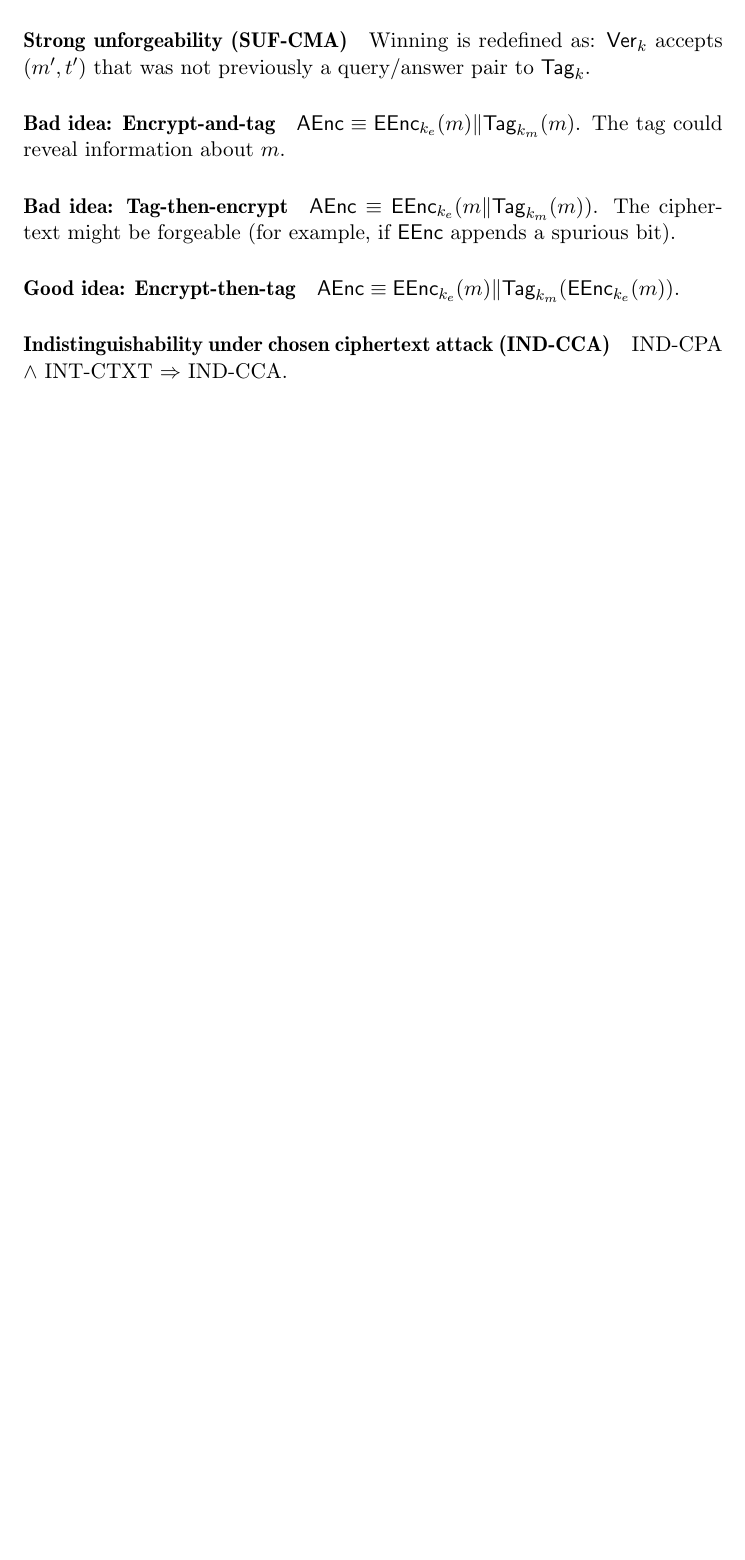
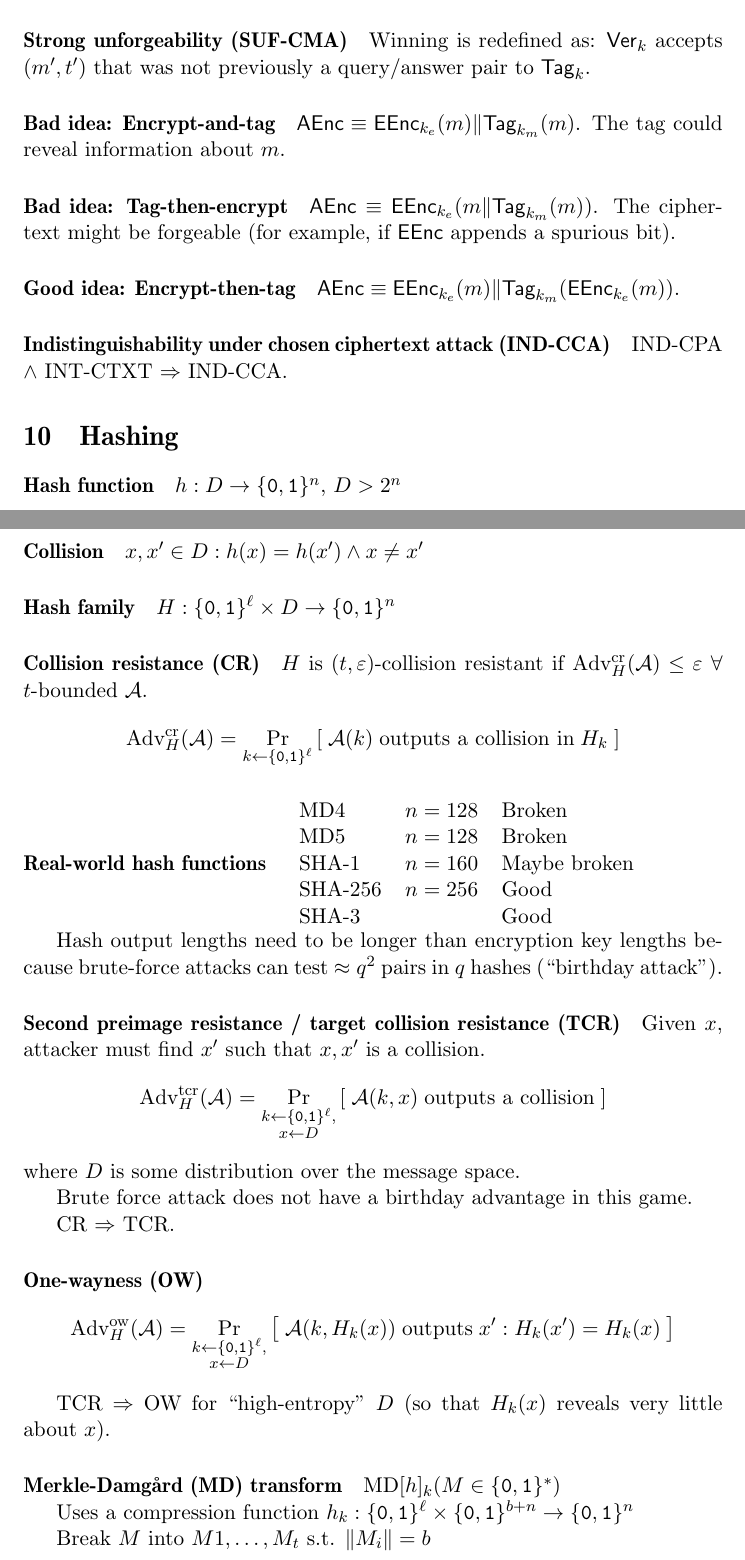
Before and after one commit to chris-martin/crypto-notes, a LaTeX document (crypto.tex): part of page 8 of 8 before the commit and two parts of pages 8 and 9 of 10 after it, the two joined at a grey line, cut so that both start at the same text, the shorter picture padded with empty space. Compiled offline with pdfLaTeX.

Commit message:
update with notes from oct 18 and 23

```diff
--- a/crypto.tex
+++ b/crypto.tex
@@ -495,3 +495,57 @@ $\AEnc \eqdef \EEnc_{k_e}(m) \Vert \Tag_{k_m}(\EEnc_{k_e}(m))$.
 \paragraph{Indistinguishability under chosen ciphertext attack (IND-CCA)}
 IND-CPA $\wedge$ INT-CTXT $\Rightarrow$ IND-CCA.
 
+\section{Hashing}
+
+\paragraph{Hash function} $h:D\rightarrow \bit^n$, $D > 2^n$
+
+\paragraph{Collision} $x,x' \in D : h(x)=h(x') \wedge x \neq x'$
+
+\paragraph{Hash family} $H : \bit^\ell \times D \rightarrow \bit^n$
+
+\paragraph{Collision resistance (CR)}
+$H$ is $(t,\eps)$-collision resistant if
+$\text{Adv}_H^\text{cr}(\mathcal{A}) \le \eps$
+$\forall$ $t$-bounded $\mathcal{A}$.
+\[ \text{Adv}_H^\text{cr}(\mathcal{A}) = \Pr_{k\leftarrow\bit^\ell}
+\left[\;\mathcal{A}(k)\;\textrm{outputs a collision in}\;H_k\;\right] \]
+
+\paragraph{Real-world hash functions}
+\begin{tabular}{lrl}
+MD4 & $n=128$ & Broken \\
+MD5 & $n=128$ & Broken \\
+SHA-1 & $n=160$ & Maybe broken \\
+SHA-256 & $n=256$ & Good \\
+SHA-3 & & Good
+\end{tabular}
+
+Hash output lengths need to be longer than encryption key lengths
+because brute-force attacks can test $\approx q^2$ pairs in $q$ hashes
+(``birthday attack'').
+
+\paragraph{Second preimage resistance / target collision resistance (TCR)}
+Given $x$, attacker must find $x'$ such that $x,x'$ is a collision.
+\[ \text{Adv}_H^\text{tcr}(\mathcal{A}) =
+\Pr_{\substack{k\leftarrow\bit^\ell,\\x\leftarrow D}}
+\left[\;\mathcal{A}(k, x)\;\text{outputs a collision}\;\right] \]
+where $D$ is some distribution over the message space.
+
+Brute force attack does not have a birthday advantage in this game.
+
+CR $\Rightarrow$ TCR.
+
+\paragraph{One-wayness (OW)}
+
+\[ \text{Adv}_H^\text{ow}(\mathcal{A}) =
+\Pr_{\substack{k\leftarrow\bit^\ell,\\x\leftarrow D}}
+\left[\;\mathcal{A}(k, H_k(x))\;\text{outputs}\;x':H_k(x')=H_k(x)\;\right] \]
+
+TCR $\Rightarrow$ OW for ``high-entropy'' $D$
+(so that $H_k(x)$ reveals very little about $x$).
+
+\paragraph{Merkle-Damg{\aa}rd (MD) transform}
+$\text{MD}[h]_k(M\in\bit^*)$
+
+Uses a compression function $h_k:\bit^\ell\times\bit^{b+n}\rightarrow\bit^n$
+
+Break $M$ into $M1,\ldots,M_t$ s.t. $\|M_i\|=b$
```
Also changed, not shown: crypto.tex (39 more changed lines).
